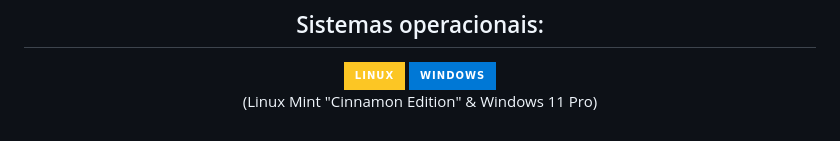
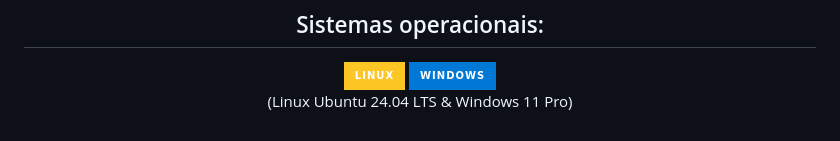
Before and after one commit to juarezwesley/landing-page-cadastro, a Markdown page: README.md, the part around the change. GitHub-like rendering; badges without logos.

```diff
--- a/README.md
+++ b/README.md
@@ -47,4 +47,4 @@
   <img src="https://img.shields.io/badge/Linux-FCC624?style=for-the-badge&logo=linux&logoColor=black" />
   <img src="https://img.shields.io/badge/Windows-0078D6?style=for-the-badge&logo=windows&logoColor=white" />
 </div>
-<p align="center">(Linux Mint "Cinnamon Edition" & Windows 11 Pro)</p>
+<p align="center">(Linux Ubuntu 24.04 LTS & Windows 11 Pro)</p>
```
